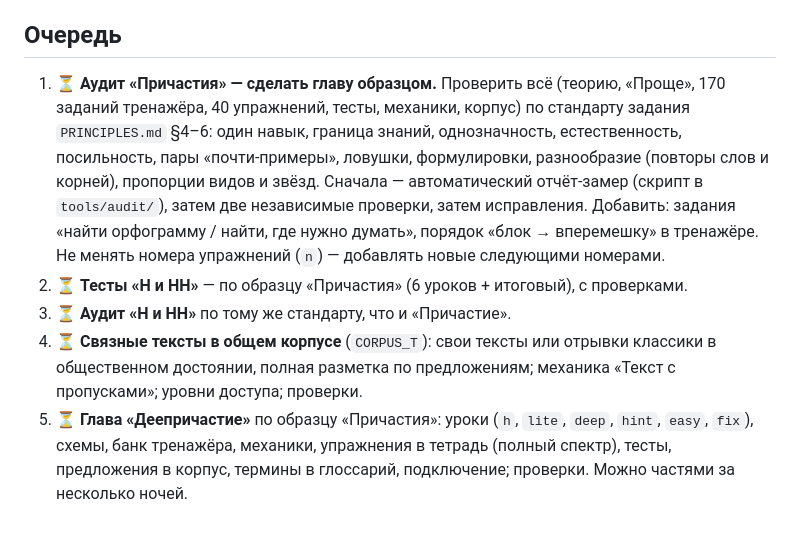
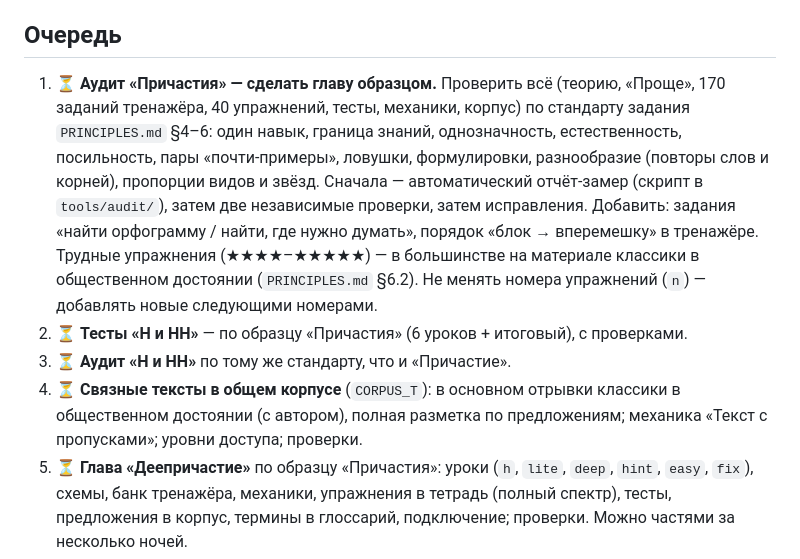
Before and after one commit to veracerkof-debug/Practice-app-3, a Markdown page: docs/NIGHT-QUEUE.md, the part around the change. Drawn GitHub-style; blank space fills up the shorter version.

```diff
--- a/docs/NIGHT-QUEUE.md
+++ b/docs/NIGHT-QUEUE.md
@@ -6,10 +6,10 @@
 Статусы: ⏳ ждёт · 🔧 в работе · ✅ готово (дата).
 
 ## Очередь
-1. ⏳ **Аудит «Причастия» — сделать главу образцом.** Проверить всё (теорию, «Проще», 170 заданий тренажёра, 40 упражнений, тесты, механики, корпус) по стандарту задания `PRINCIPLES.md` §4–6: один навык, граница знаний, однозначность, естественность, посильность, пары «почти-примеры», ловушки, формулировки, разнообразие (повторы слов и корней), пропорции видов и звёзд. Сначала — автоматический отчёт-замер (скрипт в `tools/audit/`), затем две независимые проверки, затем исправления. Добавить: задания «найти орфограмму / найти, где нужно думать», порядок «блок → вперемешку» в тренажёре. Не менять номера упражнений (`n`) — добавлять новые следующими номерами.
+1. ⏳ **Аудит «Причастия» — сделать главу образцом.** Проверить всё (теорию, «Проще», 170 заданий тренажёра, 40 упражнений, тесты, механики, корпус) по стандарту задания `PRINCIPLES.md` §4–6: один навык, граница знаний, однозначность, естественность, посильность, пары «почти-примеры», ловушки, формулировки, разнообразие (повторы слов и корней), пропорции видов и звёзд. Сначала — автоматический отчёт-замер (скрипт в `tools/audit/`), затем две независимые проверки, затем исправления. Добавить: задания «найти орфограмму / найти, где нужно думать», порядок «блок → вперемешку» в тренажёре. Трудные упражнения (★★★★–★★★★★) — в большинстве на материале классики в общественном достоянии (`PRINCIPLES.md` §6.2). Не менять номера упражнений (`n`) — добавлять новые следующими номерами.
 2. ⏳ **Тесты «Н и НН»** — по образцу «Причастия» (6 уроков + итоговый), с проверками.
 3. ⏳ **Аудит «Н и НН»** по тому же стандарту, что и «Причастие».
-4. ⏳ **Связные тексты в общем корпусе** (`CORPUS_T`): свои тексты или отрывки классики в общественном достоянии, полная разметка по предложениям; механика «Текст с пропусками»; уровни доступа; проверки.
+4. ⏳ **Связные тексты в общем корпусе** (`CORPUS_T`): в основном отрывки классики в общественном достоянии (с автором), полная разметка по предложениям; механика «Текст с пропусками»; уровни доступа; проверки.
 5. ⏳ **Глава «Деепричастие»** по образцу «Причастия»: уроки (`h`, `lite`, `deep`, `hint`, `easy`, `fix`), схемы, банк тренажёра, механики, упражнения в тетрадь (полный спектр), тесты, предложения в корпус, термины в глоссарий, подключение; проверки. Можно частями за несколько ночей.
 
 ## Журнал ночей
```
Also changed, not shown: docs/PRINCIPLES.md (+2 -2 lines).
